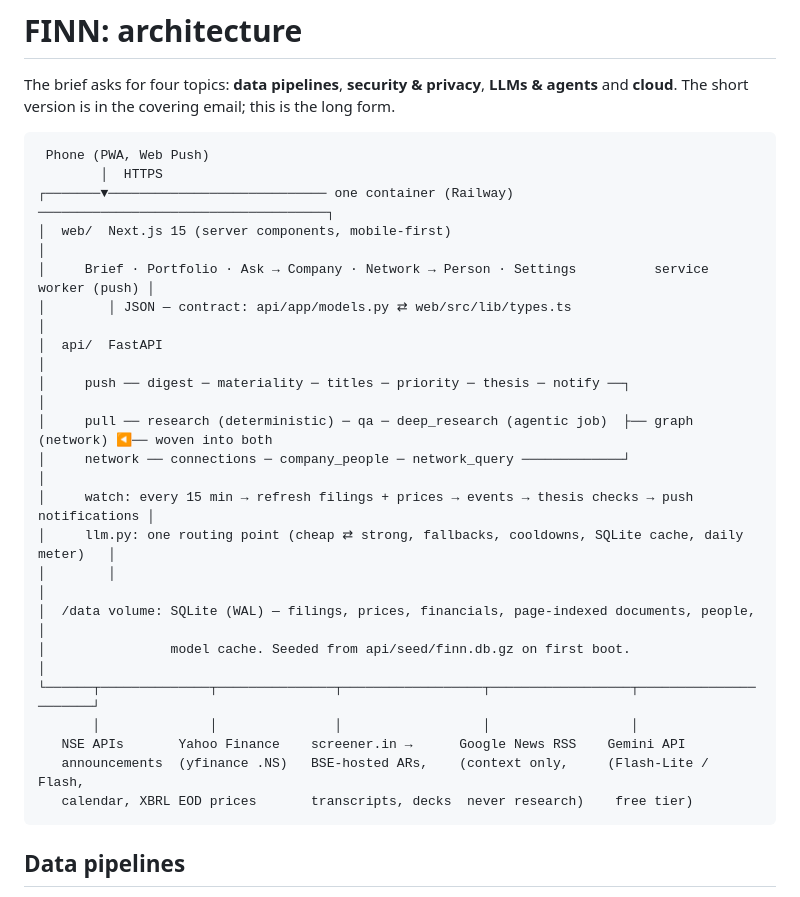
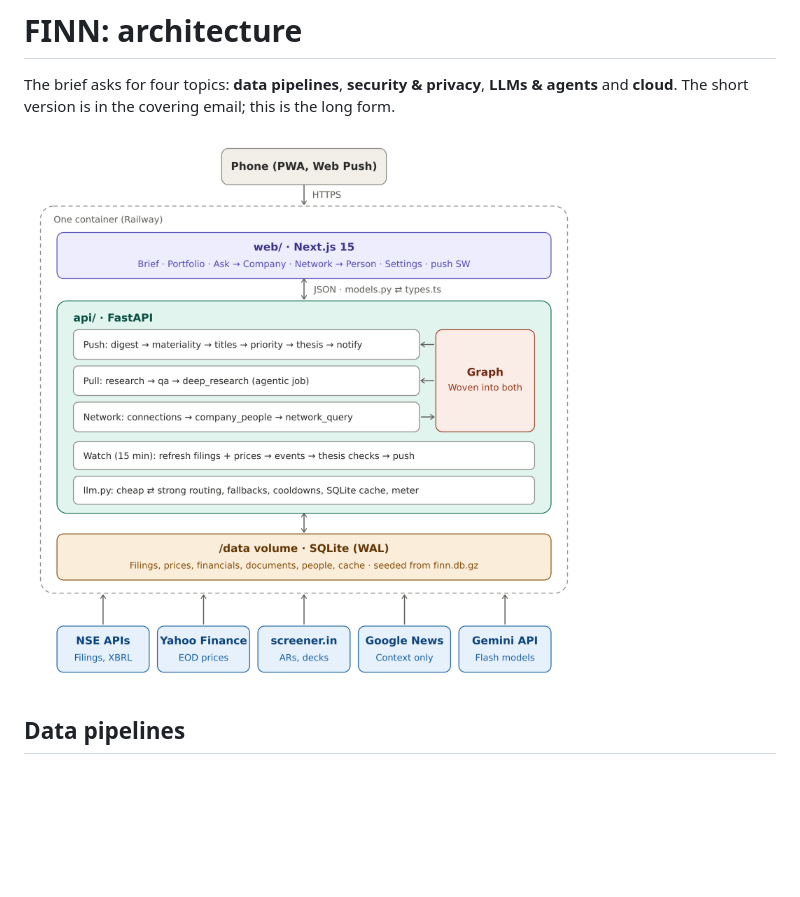
Before and after one commit to Gaurav142005/Enam_Assignment, a Markdown page: docs/ARCHITECTURE.md, the part around the change. GitHub-like rendering; pictures changed too: docs/architecture.png (added); blank space fills up the shorter version.

````diff
--- a/docs/ARCHITECTURE.md
+++ b/docs/ARCHITECTURE.md
@@ -3,28 +3,7 @@
 The brief asks for four topics: **data pipelines**, **security & privacy**, **LLMs & agents** and **cloud**. The short
 version is in the covering email; this is the long form.
 
-```
- Phone (PWA, Web Push)
-        │  HTTPS
-┌───────▼──────────────────────────── one container (Railway) ─────────────────────────────────────┐
-│  web/  Next.js 15 (server components, mobile-first)                                              │
-│     Brief · Portfolio · Ask → Company · Network → Person · Settings          service worker (push) │
-│        │ JSON — contract: api/app/models.py ⇄ web/src/lib/types.ts                               │
-│  api/  FastAPI                                                                                   │
-│     push ── digest ─ materiality ─ titles ─ priority ─ thesis ─ notify ──┐                        │
-│     pull ── research (deterministic) ─ qa ─ deep_research (agentic job)  ├── graph (network) ◀── woven into both
-│     network ── connections ─ company_people ─ network_query ─────────────┘                        │
-│     watch: every 15 min → refresh filings + prices → events → thesis checks → push notifications │
-│     llm.py: one routing point (cheap ⇄ strong, fallbacks, cooldowns, SQLite cache, daily meter)   │
-│        │                                                                                          │
-│  /data volume: SQLite (WAL) — filings, prices, financials, page-indexed documents, people,       │
-│                model cache. Seeded from api/seed/finn.db.gz on first boot.                        │
-└──────┬──────────────┬───────────────┬──────────────────┬──────────────────┬──────────────────────┘
-       │              │               │                  │                  │
-   NSE APIs       Yahoo Finance    screener.in →      Google News RSS    Gemini API
-   announcements  (yfinance .NS)   BSE-hosted ARs,    (context only,     (Flash-Lite / Flash,
-   calendar, XBRL EOD prices       transcripts, decks  never research)    free tier)
-```
+![FINN architecture](architecture.png)
 
 ## Data pipelines
 
````
Also changed, not shown: README.md (+7 -1 lines), 13 other files.
